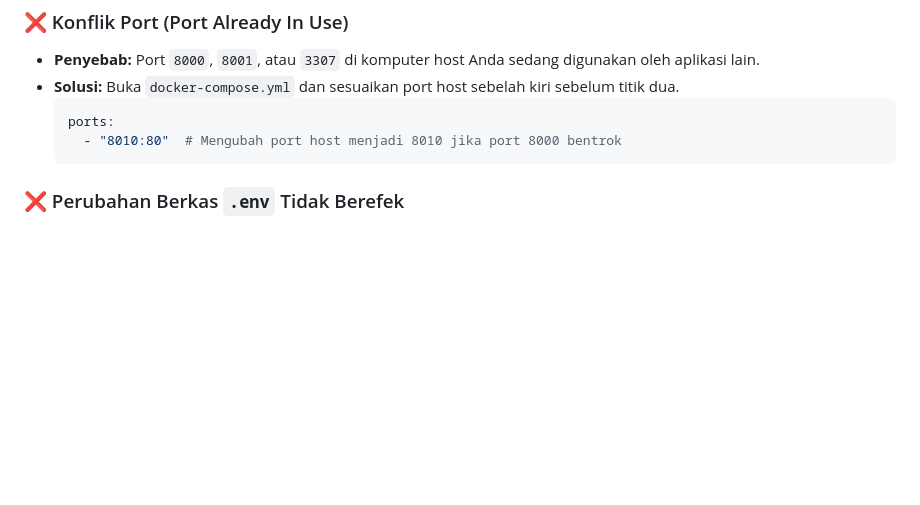
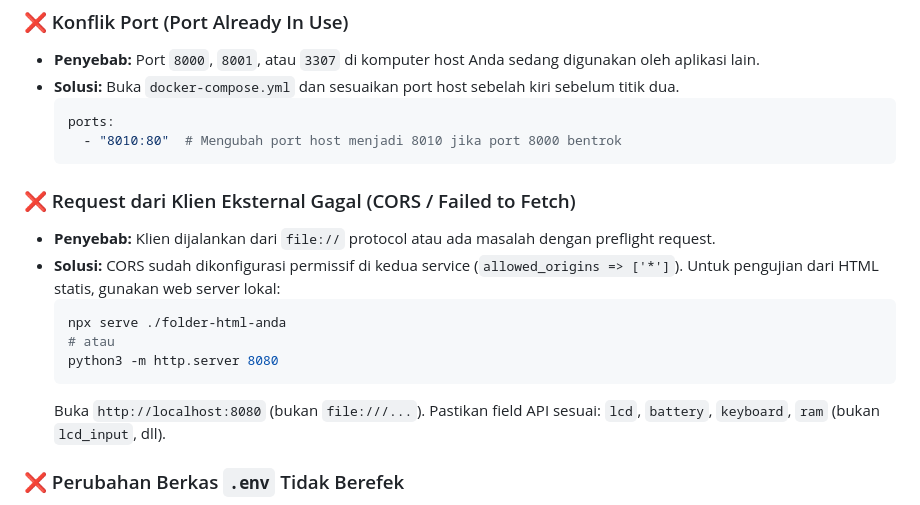
Before and after one commit to muhammadfadhil16/Lapicheck_Service, a Markdown page: docker.md, the part around the change. Rendered like a GitHub page; blank space fills up the shorter version.

Commit message:
feat: add CORS troubleshooting guide and implement fuzzy logic assessment script

````diff
--- a/docker.md
+++ b/docker.md
@@ -300,6 +300,16 @@ npm run dev
     - "8010:80"  # Mengubah port host menjadi 8010 jika port 8000 bentrok
   ```
 
+### ❌ Request dari Klien Eksternal Gagal (CORS / Failed to Fetch)
+* **Penyebab:** Klien dijalankan dari `file://` protocol atau ada masalah dengan preflight request.
+* **Solusi:** CORS sudah dikonfigurasi permissif di kedua service (`allowed_origins => ['*']`). Untuk pengujian dari HTML statis, gunakan web server lokal:
+  ```bash
+  npx serve ./folder-html-anda
+  # atau
+  python3 -m http.server 8080
+  ```
+  Buka `http://localhost:8080` (bukan `file:///...`). Pastikan field API sesuai: `lcd`, `battery`, `keyboard`, `ram` (bukan `lcd_input`, dll).
+
 ### ❌ Perubahan Berkas `.env` Tidak Berefek
 * **Penyebab:** Laravel melakukan caching konfigurasi.
 * **Solusi:** Bersihkan cache dengan menjalankan perintah berikut:
````
